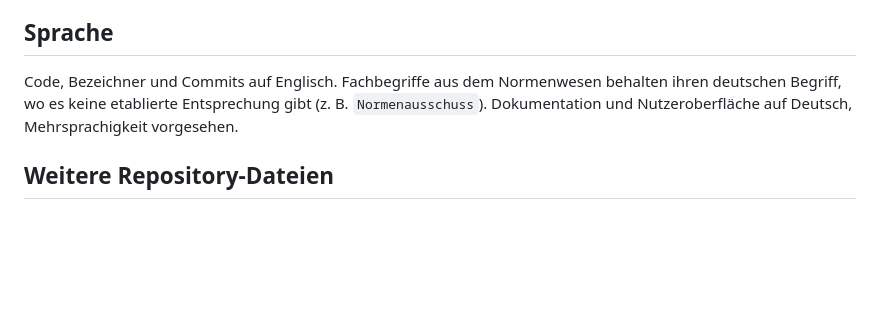
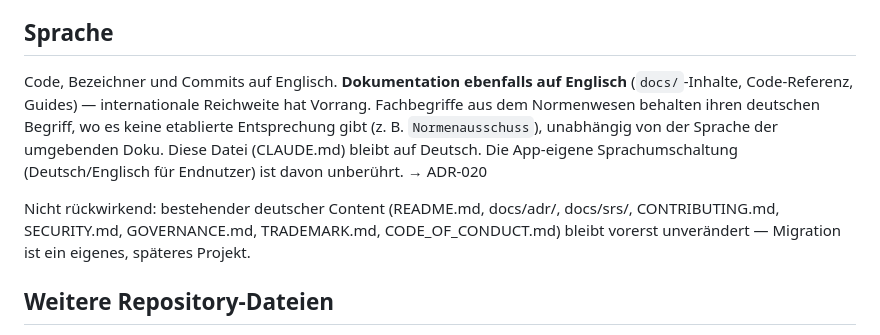
Before and after one commit to normly/web-app, a Markdown page: CLAUDE.md, the part around the change. GitHub-like rendering; blank space fills up the shorter version.

```diff
--- a/CLAUDE.md
+++ b/CLAUDE.md
@@ -120,10 +120,18 @@ Von Anfang an weltweit gedacht — nachträglicher Umbau ist die teuerste Altlas
 
 ## Sprache
 
-Code, Bezeichner und Commits auf Englisch. Fachbegriffe aus dem Normenwesen
-behalten ihren deutschen Begriff, wo es keine etablierte Entsprechung gibt
-(z. B. `Normenausschuss`). Dokumentation und Nutzeroberfläche auf Deutsch,
-Mehrsprachigkeit vorgesehen.
+Code, Bezeichner und Commits auf Englisch. **Dokumentation ebenfalls auf
+Englisch** (`docs/`-Inhalte, Code-Referenz, Guides) — internationale
+Reichweite hat Vorrang. Fachbegriffe aus dem Normenwesen behalten ihren
+deutschen Begriff, wo es keine etablierte Entsprechung gibt (z. B.
+`Normenausschuss`), unabhängig von der Sprache der umgebenden Doku. Diese
+Datei (CLAUDE.md) bleibt auf Deutsch. Die App-eigene Sprachumschaltung
+(Deutsch/Englisch für Endnutzer) ist davon unberührt. → ADR-020
+
+Nicht rückwirkend: bestehender deutscher Content (README.md, docs/adr/,
+docs/srs/, CONTRIBUTING.md, SECURITY.md, GOVERNANCE.md, TRADEMARK.md,
+CODE_OF_CONDUCT.md) bleibt vorerst unverändert — Migration ist ein
+eigenes, späteres Projekt.
 
 ## Weitere Repository-Dateien
 
```
Also changed, not shown: docs/adr/README.md (+35 -0 lines).
